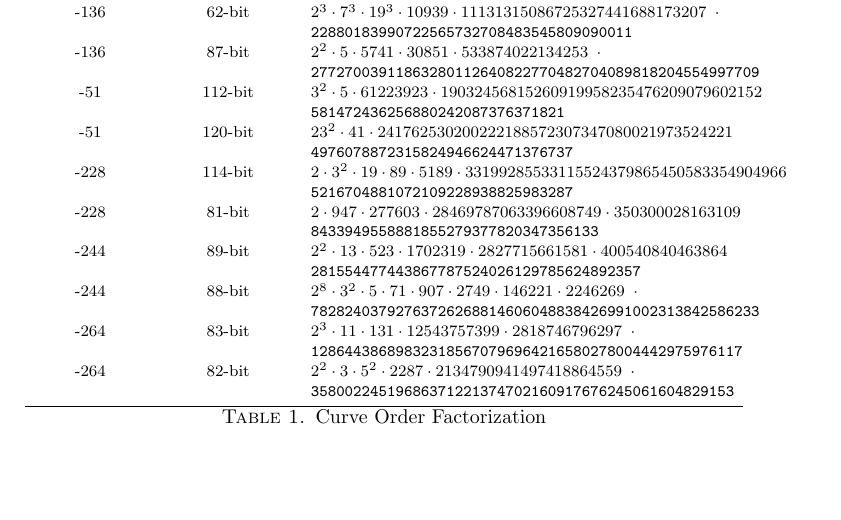
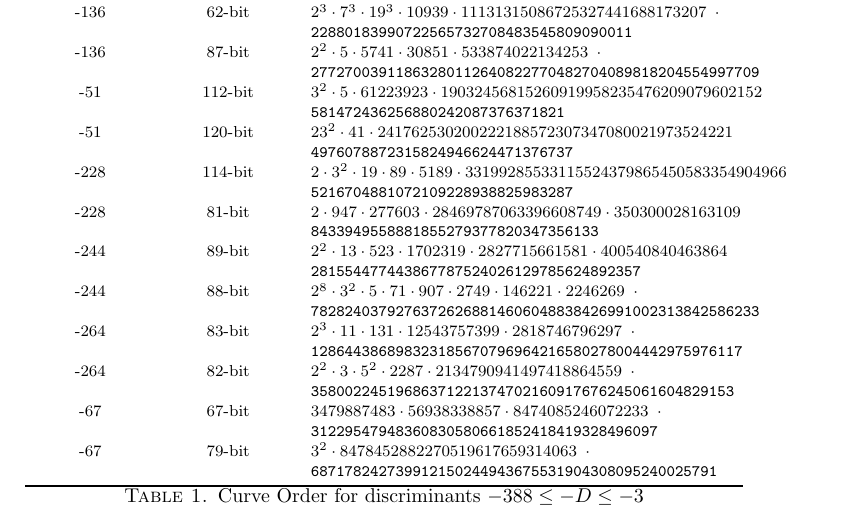
Before and after one commit to asanso/Bandersnatch, a LaTeX paper (paper/bandersnatch.tex): part of page 4 of 4, cut so that both start at the same text, the shorter picture padded with empty space. Compiled offline with pdfLaTeX.

Commit message:
adding table

```diff
--- a/paper/bandersnatch.tex
+++ b/paper/bandersnatch.tex
@@ -166,9 +166,13 @@ It means that the curve has an endomorphism $\psi$ satisfying $\psi^2
          			&   & \tt     128644386898323185670796964216580278004442975976117\\
        	 -264 &  82-bit & \tt $  2^2 \cdot 3 \cdot 5^2 \cdot 2287 \cdot 2134790941497418864559 ~\cdot  $  \\
          			&   & \tt   35800224519686371221374702160917676245061604829153\\
+       	 -67 &  67-bit & \tt $  3479887483 \cdot 56938338857 \cdot 8474085246072233 ~\cdot  $  \\
+         			&   & \tt   31229547948360830580661852418419328496097\\
+       	 -67 &  79-bit & \tt $  3^2 \cdot 8478452882270519617659314063 ~\cdot  $  \\
+         			&   & \tt   687178242739912150244943675531904308095240025791\\
         \bottomrule
     \end{tabularx}
-    \caption{Curve Order Factorization}
+    \caption{Curve Order for discriminants $-388 \leq -D \leq -3$ }
     \label{tab:group-order-factorization}
 \end{table*}
 
```
